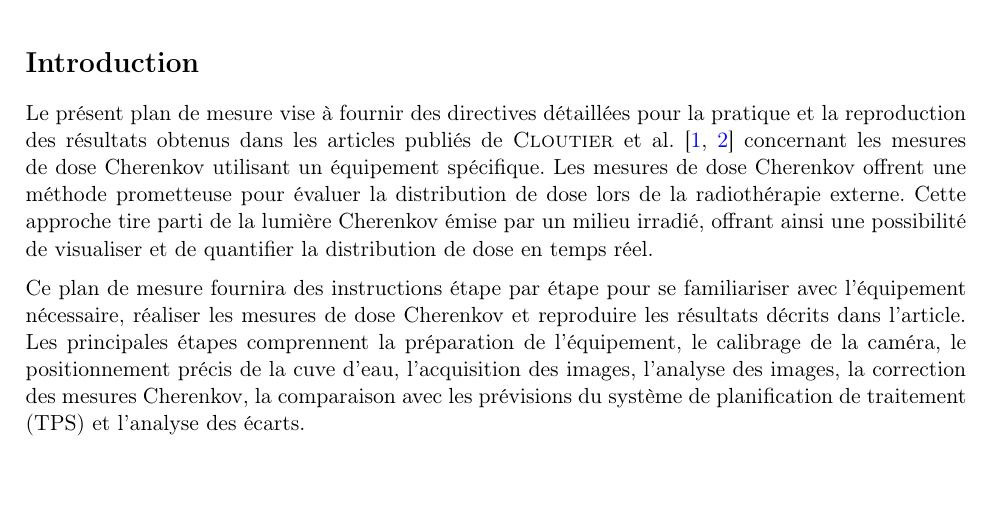
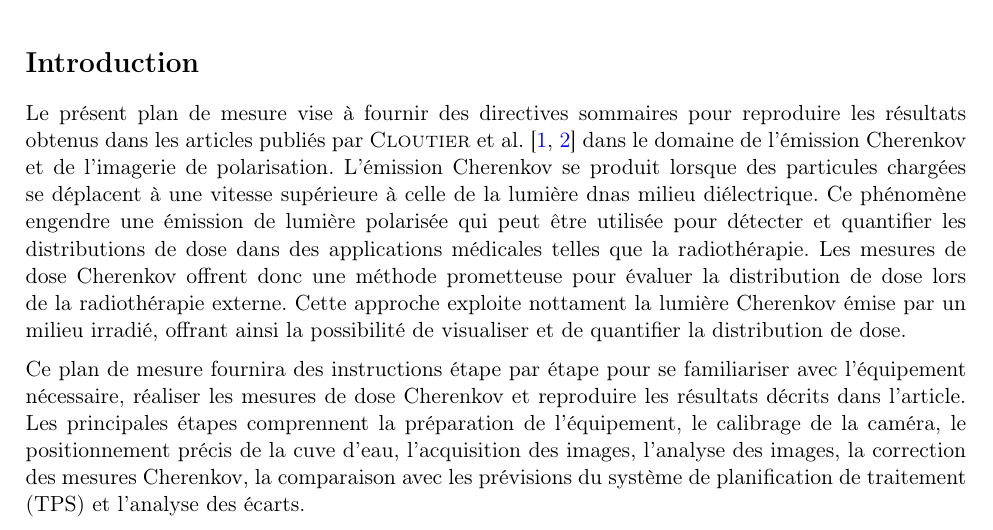
Before and after one commit to GeremyMichaud/Stage_ete_2023_GM, a LaTeX thesis (Caméras/Plan_de_projet.tex): part of page 2 of 3, cut so that both start at the same text, the shorter picture padded with empty space. Compiled offline with pdfLaTeX.

Commit message:
Update intro

```diff
--- a/Caméras/Plan_de_projet.tex
+++ b/Caméras/Plan_de_projet.tex
@@ -13,8 +13,16 @@
 
 \begin{document}
 \section*{Introduction}
-Le présent plan de mesure vise à fournir des directives détaillées pour la pratique
-et la reproduction des résultats obtenus dans les articles publiés de \citeauthor{cloutier_accurate_2022} \cite{cloutier_accurate_2022,cloutier_direct_2022} concernant les mesures de dose Cherenkov utilisant un équipement spécifique. Les mesures de dose Cherenkov offrent une méthode prometteuse pour évaluer la distribution de dose lors de la radiothérapie externe. Cette approche tire parti de la lumière Cherenkov émise par un milieu irradié, offrant ainsi une possibilité de visualiser et de quantifier la distribution de dose en temps réel.
+Le présent plan de mesure vise à fournir des directives sommaires pour reproduire les
+résultats obtenus dans les articles publiés par \citeauthor{cloutier_accurate_2022} \cite{cloutier_accurate_2022,cloutier_direct_2022}
+dans le domaine de l'émission Cherenkov et de l'imagerie de polarisation.
+L'émission Cherenkov se produit lorsque des particules chargées se déplacent à une vitesse supérieure à celle de la lumière
+dnas milieu diélectrique. Ce phénomène engendre une émission de lumière polarisée qui peut
+être utilisée pour détecter et quantifier les distributions de dose dans des applications
+médicales telles que la radiothérapie. Les mesures de dose Cherenkov offrent donc une
+méthode prometteuse pour évaluer la distribution de dose lors de la radiothérapie externe.
+Cette approche exploite nottament la lumière Cherenkov émise par un milieu irradié,
+offrant ainsi la possibilité de visualiser et de quantifier la distribution de dose.
 
 Ce plan de mesure fournira des instructions étape par étape pour se familiariser avec l'équipement nécessaire, réaliser les mesures de dose Cherenkov et reproduire les résultats décrits dans l'article. Les principales étapes comprennent la préparation de l'équipement, le calibrage de la caméra, le positionnement précis de la cuve d'eau, l'acquisition des images, l'analyse des images, la correction des mesures Cherenkov, la comparaison avec les prévisions du système de planification de traitement (TPS) et l'analyse des écarts.
 
```
